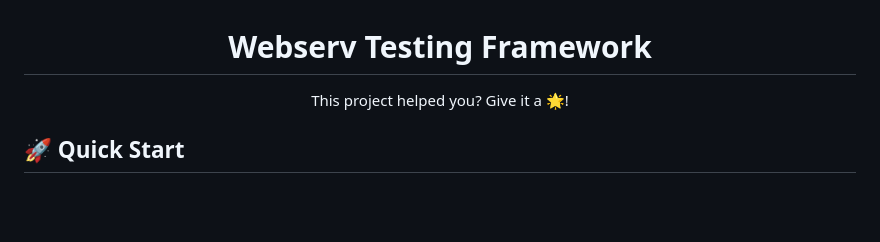
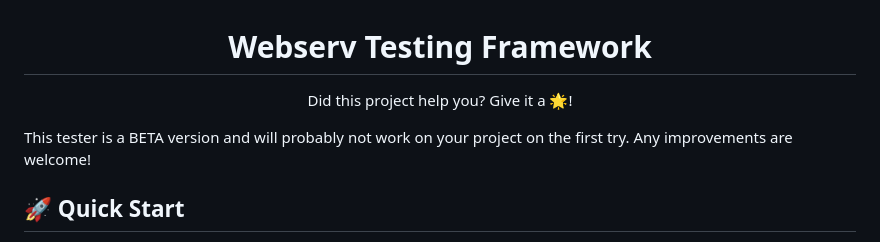
Before and after one commit to WHaffmans/webserv-tester, a Markdown page: README.md, the part around the change. Drawn GitHub-style; blank space fills up the shorter version.

Commit message:
Update README
Added a note about the BETA version and improved phrasing.

```diff
--- a/README.md
+++ b/README.md
@@ -2,8 +2,10 @@
 	Webserv Testing Framework
 </h1>
 <p align="center">
-	This project helped you? Give it a 🌟!
+	Did this project help you? Give it a 🌟!
 </p>
+
+This tester is a BETA version and will probably not work on your project on the first try. Any improvements are welcome!
 
 ## 🚀 Quick Start
 
```
